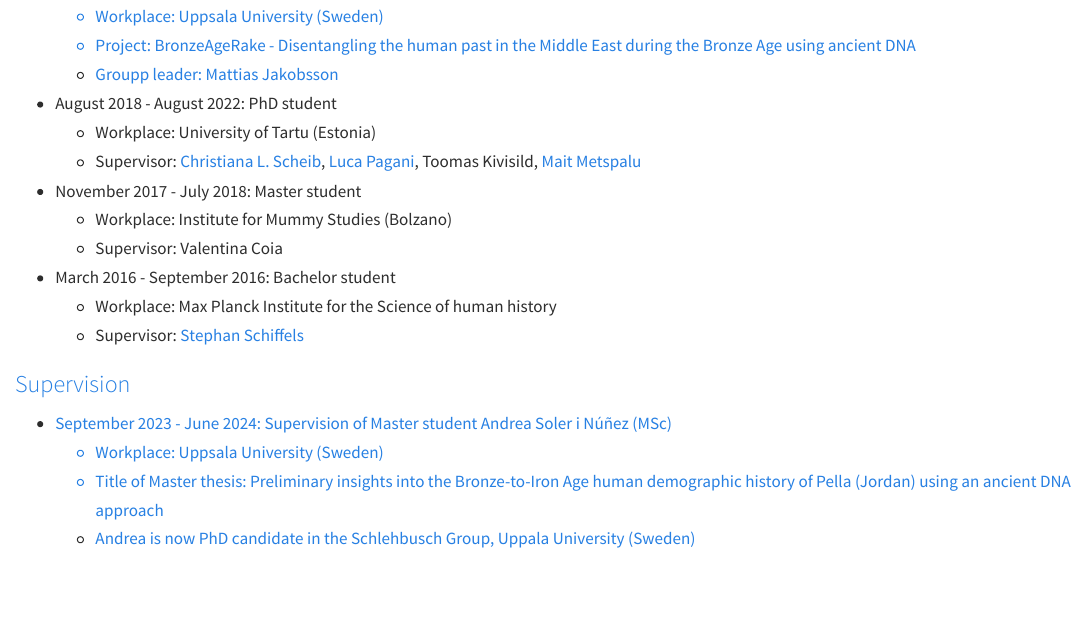
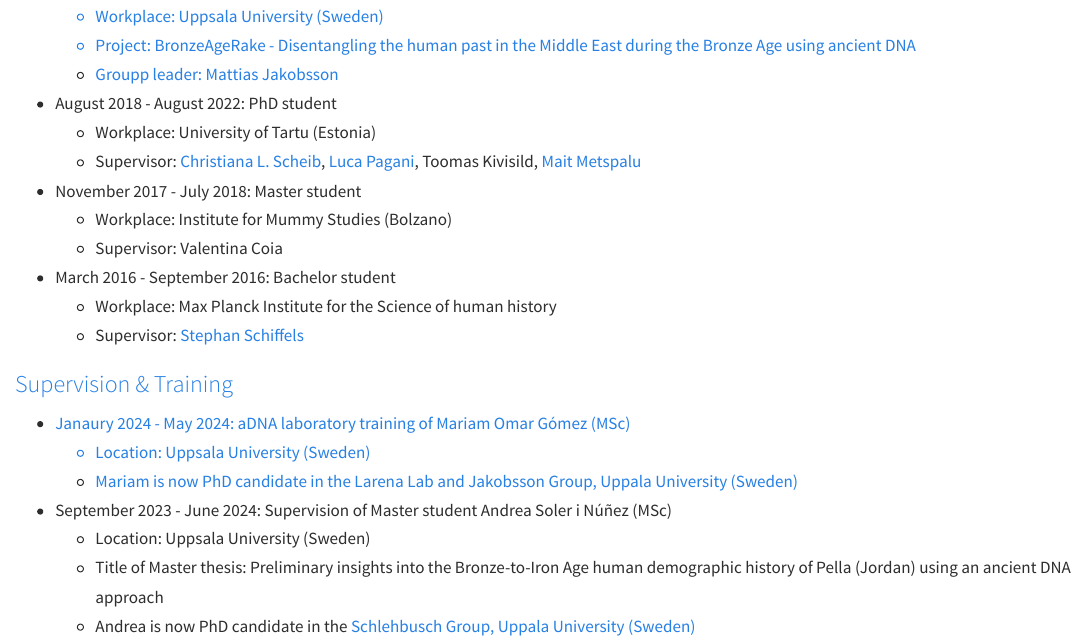
Before and after one commit to TinaSaupe/academic-website, a Quarto document (curriculumvitae.qmd): the page in a window 1100 px wide, from 600 px down. Rendered offline with R 4.5, knitr and Pandoc in place of Quarto, with nearby package versions.

Commit message:
add-supervision

```diff
--- a/curriculumvitae.qmd
+++ b/curriculumvitae.qmd
@@ -42,8 +42,11 @@ This is a shortened version of my CV. Please find my detailed curriculum vitea <
   * Workplace: Max Planck Institute for the Science of human history
   * Supervisor: <a href="https://www.stephanschiffels.de/">Stephan Schiffels<a/>
 
-### Supervision
+### Supervision & Training
+* Janaury 2024 - May 2024: aDNA laboratory training of Mariam Omar Gómez (MSc)
+  * Location: Uppsala University (Sweden)
+  * Mariam is now PhD candidate in the <a href="https://www.larenalab.com/">Larena Lab and <a href="https://jakobssonlab.iob.uu.se/">Jakobsson Group, Uppala University (Sweden)</a>
 * September 2023 - June 2024: Supervision of Master student Andrea Soler i Núñez (MSc)
-  * Workplace: Uppsala University (Sweden)
+  * Location: Uppsala University (Sweden)
   * Title of Master thesis: Preliminary insights into the Bronze-to-Iron Age human demographic history of Pella (Jordan) using an ancient DNA approach
   * Andrea is now PhD candidate in the <a href="https://i-am-an-african.net/">Schlehbusch Group, Uppala University (Sweden)</a>
```
